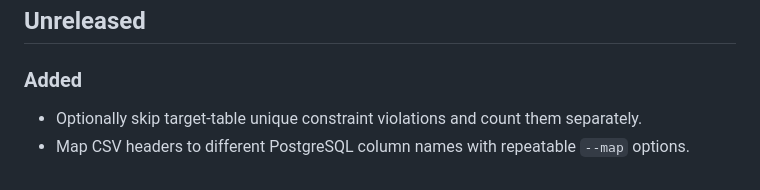
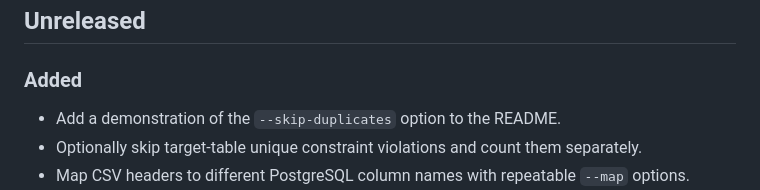
Before and after one commit to Gianni300x/RowPort, a Markdown page: CHANGELOG.md, the part around the change. Drawn GitHub-style.

```diff
--- a/CHANGELOG.md
+++ b/CHANGELOG.md
@@ -6,6 +6,7 @@ All notable changes to RowPort are documented in this file.
 
 ### Added
 
+- Add a demonstration of the `--skip-duplicates` option to the README.
 - Optionally skip target-table unique constraint violations and count them separately.
 - Map CSV headers to different PostgreSQL column names with repeatable `--map` options.
 - Validate CSV headers against a PostgreSQL table without importing rows.
```
Also changed, not shown: README.md (+6 -0 lines), docs/skip-duplicates.gif (added).
